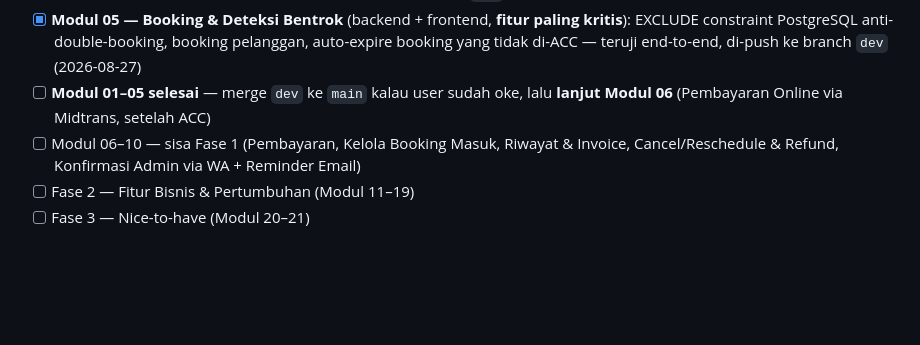
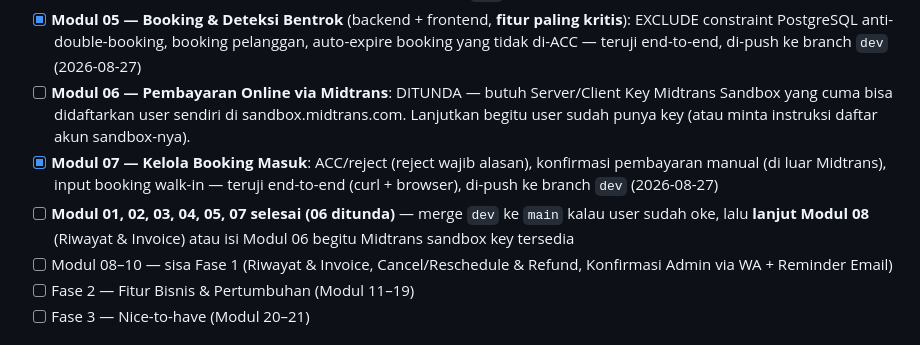
Before and after one commit to FazriAhmad/play-arena, a Markdown page: STATUS.md, the part around one of its changes. GitHub-like rendering; blank space fills up the shorter version.

```diff
--- a/STATUS.md
+++ b/STATUS.md
@@ -129,8 +145,10 @@ C:\Users\Fazri\portofolio\rec-center-book\
 - [x] **Modul 03 — Kelola Data Lapangan** (backend + frontend): CRUD venue &amp; lapangan penuh untuk Owner (edit, toggle aktif, upload foto, hapus) — teruji end-to-end, di-push ke branch `dev` (2026-08-27)
 - [x] **Modul 04 — Kalender & Blokir Slot** (backend + frontend): grid ketersediaan per-jam, blocked_slots per lapangan dikelola owner/staff — teruji end-to-end, di-push ke branch `dev` (2026-08-27)
 - [x] **Modul 05 — Booking & Deteksi Bentrok** (backend + frontend, **fitur paling kritis**): EXCLUDE constraint PostgreSQL anti-double-booking, booking pelanggan, auto-expire booking yang tidak di-ACC — teruji end-to-end, di-push ke branch `dev` (2026-08-27)
-- [ ] **Modul 01–05 selesai** — merge `dev` ke `main` kalau user sudah oke, lalu **lanjut Modul 06** (Pembayaran Online via Midtrans, setelah ACC)
-- [ ] Modul 06–10 — sisa Fase 1 (Pembayaran, Kelola Booking Masuk, Riwayat &amp; Invoice, Cancel/Reschedule &amp; Refund, Konfirmasi Admin via WA + Reminder Email)
+- [ ] **Modul 06 — Pembayaran Online via Midtrans**: DITUNDA — butuh Server/Client Key Midtrans Sandbox yang cuma bisa didaftarkan user sendiri di sandbox.midtrans.com. Lanjutkan begitu user sudah punya key (atau minta instruksi daftar akun sandbox-nya).
+- [x] **Modul 07 — Kelola Booking Masuk**: ACC/reject (reject wajib alasan), konfirmasi pembayaran manual (di luar Midtrans), input booking walk-in — teruji end-to-end (curl + browser), di-push ke branch `dev` (2026-08-27)
+- [ ] **Modul 01, 02, 03, 04, 05, 07 selesai (06 ditunda)** — merge `dev` ke `main` kalau user sudah oke, lalu **lanjut Modul 08** (Riwayat &amp; Invoice) atau isi Modul 06 begitu Midtrans sandbox key tersedia
+- [ ] Modul 08–10 — sisa Fase 1 (Riwayat &amp; Invoice, Cancel/Reschedule &amp; Refund, Konfirmasi Admin via WA + Reminder Email)
 - [ ] Fase 2 — Fitur Bisnis & Pertumbuhan (Modul 11–19)
 - [ ] Fase 3 — Nice-to-have (Modul 20–21)
 
```
Also changed, not shown: other parts of STATUS.md (+16 -0 lines).
